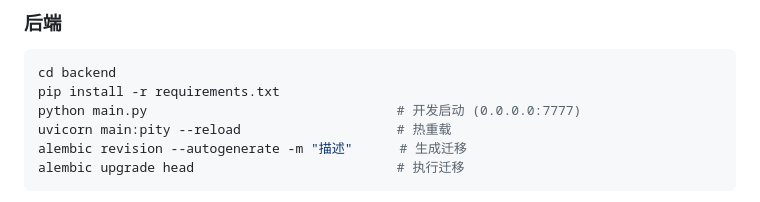
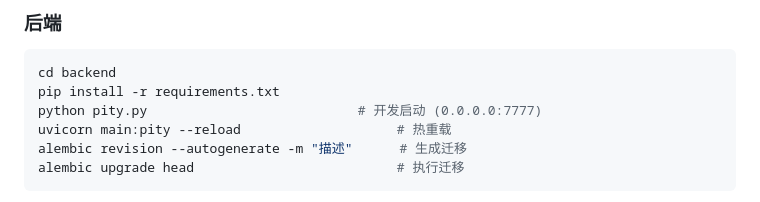
Before and after one commit to zhanzhicai2/AIFullStackTesting, a Markdown page: CLAUDE.md, the part around the change. Drawn GitHub-style.

Commit message:
修改启动方式

````diff
--- a/CLAUDE.md
+++ b/CLAUDE.md
@@ -43,7 +43,7 @@ bash frontend/deploy.sh
 ```bash
 cd backend
 pip install -r requirements.txt
-python main.py                                # 开发启动 (0.0.0.0:7777)
+python pity.py                           # 开发启动 (0.0.0.0:7777)
 uvicorn main:pity --reload                    # 热重载
 alembic revision --autogenerate -m "描述"      # 生成迁移
 alembic upgrade head                          # 执行迁移
````
